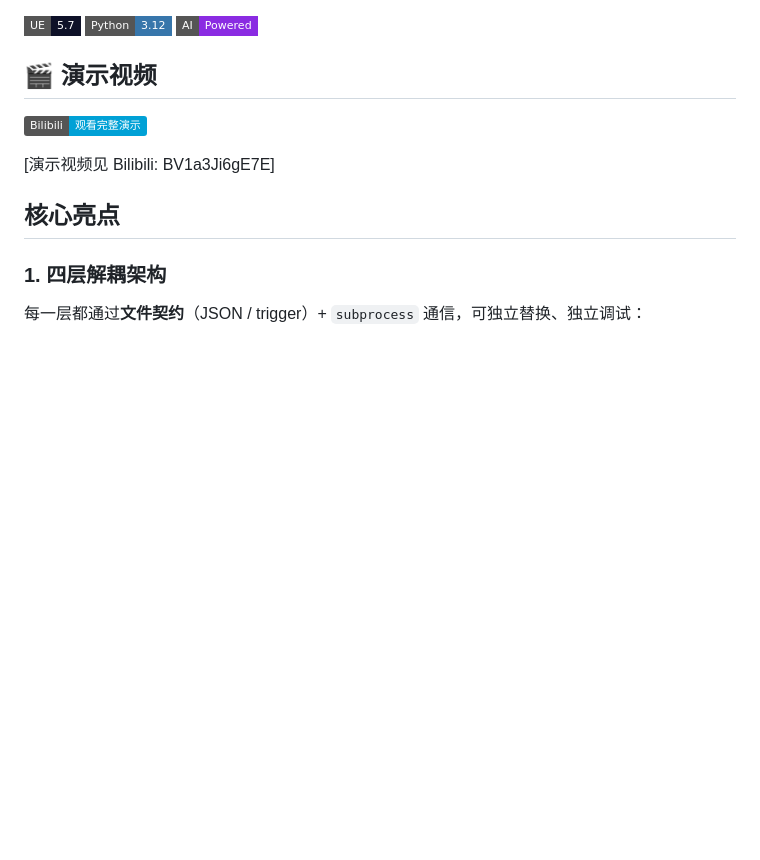
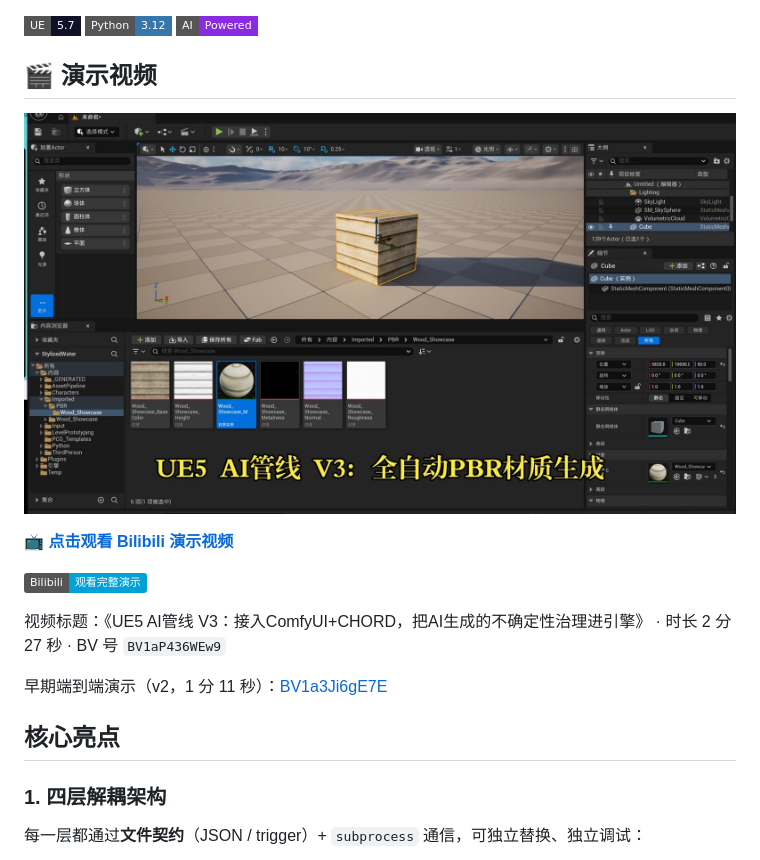
Before and after one commit to WOBO538/UE5-AI-Asset-Pipeline, a Markdown page: README.md, the part around the change. GitHub-like rendering; pictures changed too: docs/demo-cover-v3.jpg (added); badges without logos; blank space fills up the shorter version.

Commit message:
docs: 添加 Bilibili 演示视频链接 (BV1aP436WEw9)

```diff
--- a/README.md
+++ b/README.md
@@ -8,9 +8,15 @@
 
 ## 🎬 演示视频
 
-[![Bilibili](https://img.shields.io/badge/Bilibili-观看完整演示-00A1D6?logo=bilibili)](https://www.bilibili.com/video/BV1a3Ji6gE7E)
+[![UE5 AI 资产管线 V3 演示视频（点击播放）](docs/demo-cover-v3.jpg)](https://www.bilibili.com/video/BV1aP436WEw9/)
 
-[演示视频见 Bilibili: BV1a3Ji6gE7E]
+**[📺 点击观看 Bilibili 演示视频](https://www.bilibili.com/video/BV1aP436WEw9/)**
+
+[![Bilibili](https://img.shields.io/badge/Bilibili-观看完整演示-00A1D6?logo=bilibili)](https://www.bilibili.com/video/BV1aP436WEw9/)
+
+视频标题：《UE5 AI管线 V3：接入ComfyUI+CHORD，把AI生成的不确定性治理进引擎》 · 时长 2 分 27 秒 · BV 号 `BV1aP436WEw9`
+
+早期端到端演示（v2，1 分 11 秒）：[BV1a3Ji6gE7E](https://www.bilibili.com/video/BV1a3Ji6gE7E)
 
 ## 核心亮点
 
```
